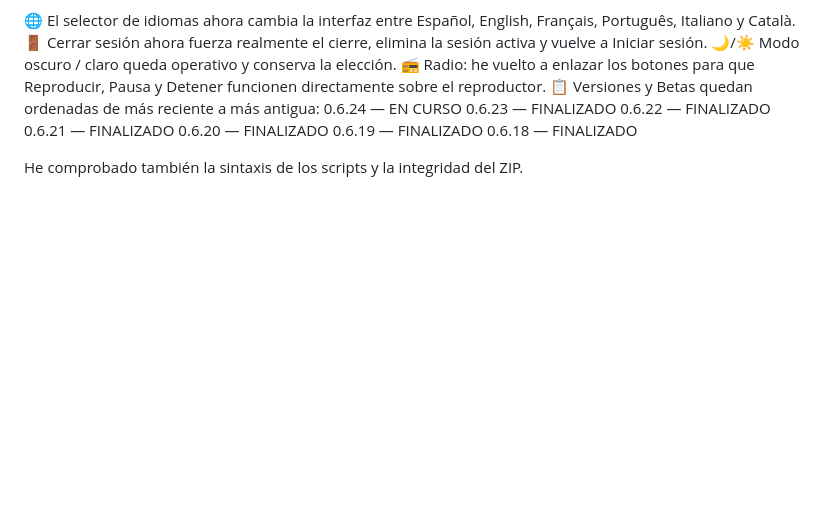
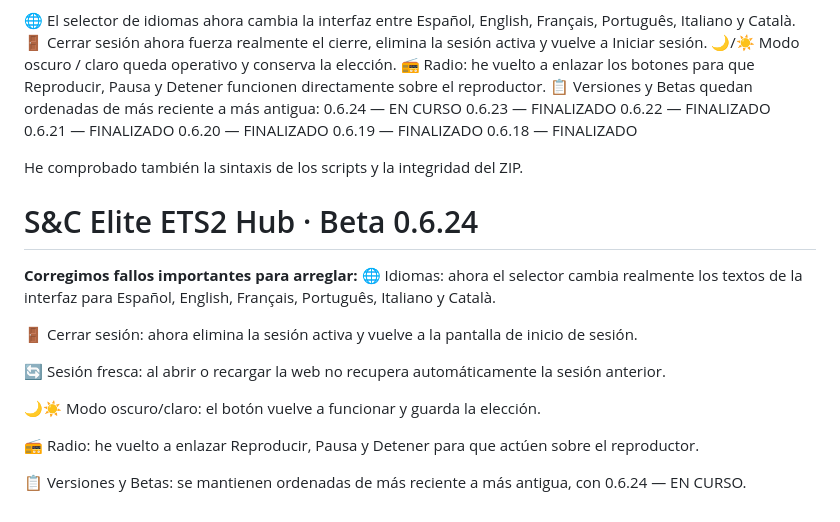
Before and after one commit to Scseliteconvoys/Scseliteconvoys, a Markdown page: README.md, the part around the change. Rendered like a GitHub page; blank space fills up the shorter version.

```diff
--- a/README.md
+++ b/README.md
@@ -156,3 +156,19 @@ He tocado únicamente ese bloque y he mantenido el resto de la Beta 0.6.24.
 0.6.18 — FINALIZADO
 
 He comprobado también la sintaxis de los scripts y la integridad del ZIP.
+
+
+# S&C Elite ETS2 Hub · Beta 0.6.24
+
+**Corregimos fallos importantes para arreglar:**
+🌐 Idiomas: ahora el selector cambia realmente los textos de la interfaz para Español, English, Français, Português, Italiano y Català.
+
+🚪 Cerrar sesión: ahora elimina la sesión activa y vuelve a la pantalla de inicio de sesión.
+
+🔄 Sesión fresca: al abrir o recargar la web no recupera automáticamente la sesión anterior.
+
+🌙☀️ Modo oscuro/claro: el botón vuelve a funcionar y guarda la elección.
+
+📻 Radio: he vuelto a enlazar Reproducir, Pausa y Detener para que actúen sobre el reproductor.
+
+📋 Versiones y Betas: se mantienen ordenadas de más reciente a más antigua, con 0.6.24 — EN CURSO.
```
